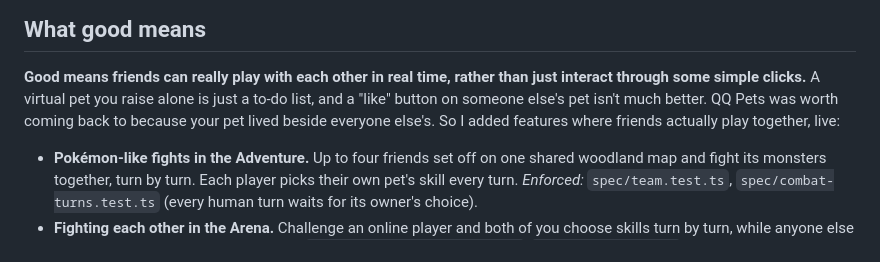
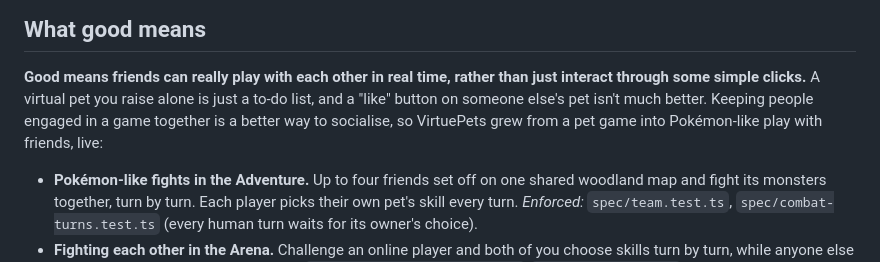
Before and after one commit to comp4020-agentic-coding-studio/comp4020-final-zer0tier, a Markdown page: README.md, the part around the change. Rendered like a GitHub page.

```diff
--- a/README.md
+++ b/README.md
@@ -18,8 +18,8 @@ their pet. Every rule, control and the API are in the
 **Good means friends can really play with each other in real time, rather than
 just interact through some simple clicks.** A virtual pet you raise alone is
 just a to-do list, and a "like" button on someone else's pet isn't much better.
-QQ Pets was worth coming back to because your pet lived beside everyone else's.
-So I added features where friends actually play together, live:
+Keeping people engaged in a game together is a better way to socialise, so
+VirtuePets grew from a pet game into Pokémon-like play with friends, live:
 
 - **Pokémon-like fights in the Adventure.** Up to four friends set off on one
   shared woodland map and fight its monsters together, turn by turn. Each
```
Also changed, not shown: PROCESS.md (+13 -11 lines).
